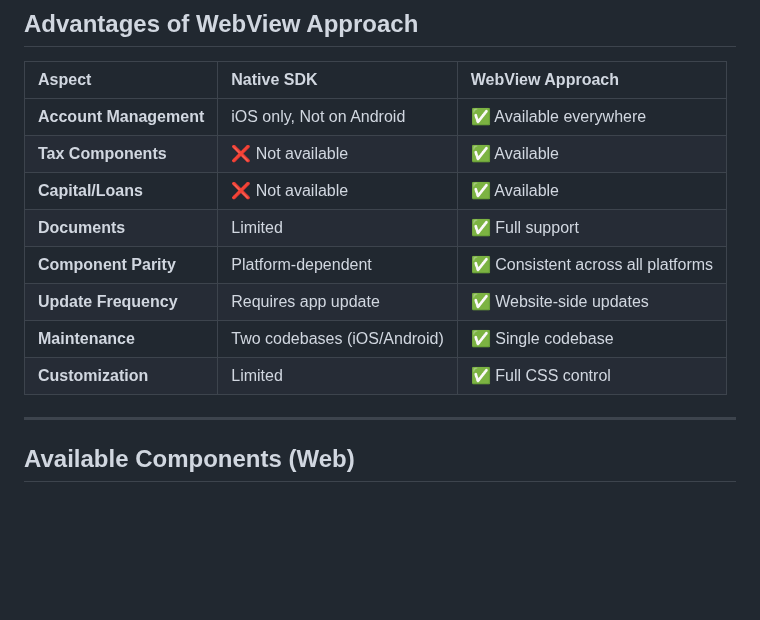
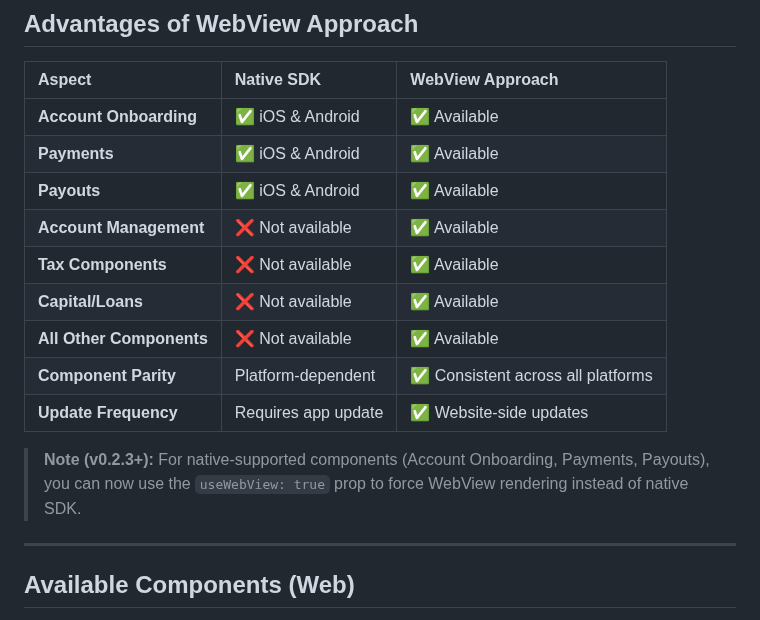
Before and after one commit to sheriax/flutter_stripe_connect, a Markdown page: docs/WEBVIEW_INTEGRATION.md, the part around the change. GitHub-like rendering; blank space fills up the shorter version.

```diff
--- a/docs/WEBVIEW_INTEGRATION.md
+++ b/docs/WEBVIEW_INTEGRATION.md
@@ -94,14 +94,17 @@ sequenceDiagram
 
 | Aspect | Native SDK | WebView Approach |
 |:-------|:-----------|:-----------------|
-| **Account Management** | iOS only, Not on Android | ✅ Available everywhere |
+| **Account Onboarding** | ✅ iOS & Android | ✅ Available |
+| **Payments** | ✅ iOS & Android | ✅ Available |
+| **Payouts** | ✅ iOS & Android | ✅ Available |
+| **Account Management** | ❌ Not available | ✅ Available |
 | **Tax Components** | ❌ Not available | ✅ Available |
 | **Capital/Loans** | ❌ Not available | ✅ Available |
-| **Documents** | Limited | ✅ Full support |
+| **All Other Components** | ❌ Not available | ✅ Available |
 | **Component Parity** | Platform-dependent | ✅ Consistent across all platforms |
 | **Update Frequency** | Requires app update | ✅ Website-side updates |
-| **Maintenance** | Two codebases (iOS/Android) | ✅ Single codebase |
-| **Customization** | Limited | ✅ Full CSS control |
+
+> **Note (v0.2.3+):** For native-supported components (Account Onboarding, Payments, Payouts), you can now use the `useWebView: true` prop to force WebView rendering instead of native SDK.
 
 ---
 
```
Also changed, not shown: docs/RESEARCH.md (+37 -26 lines).
